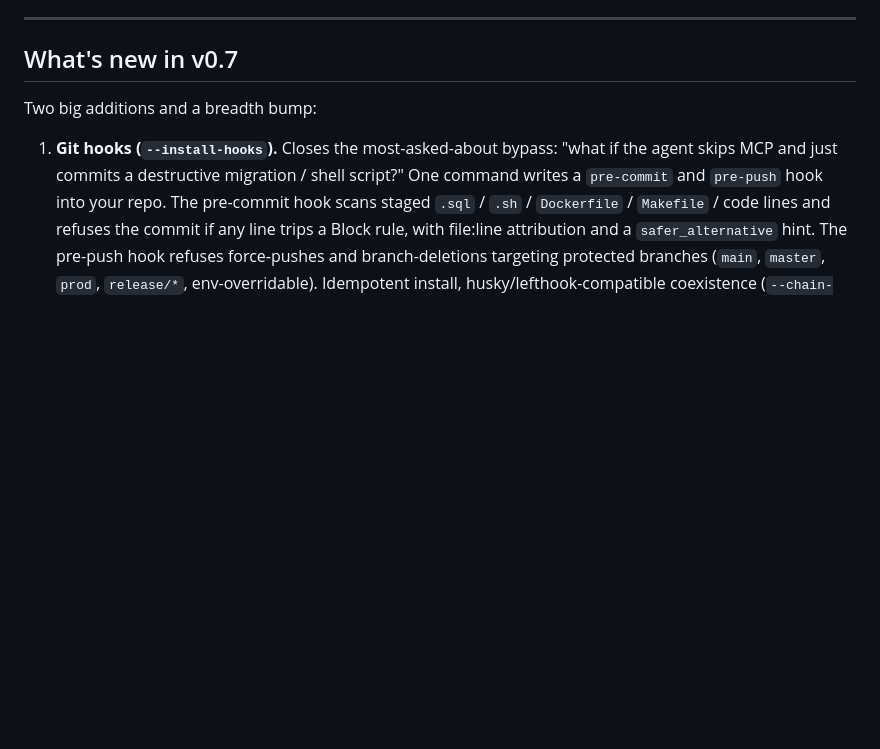
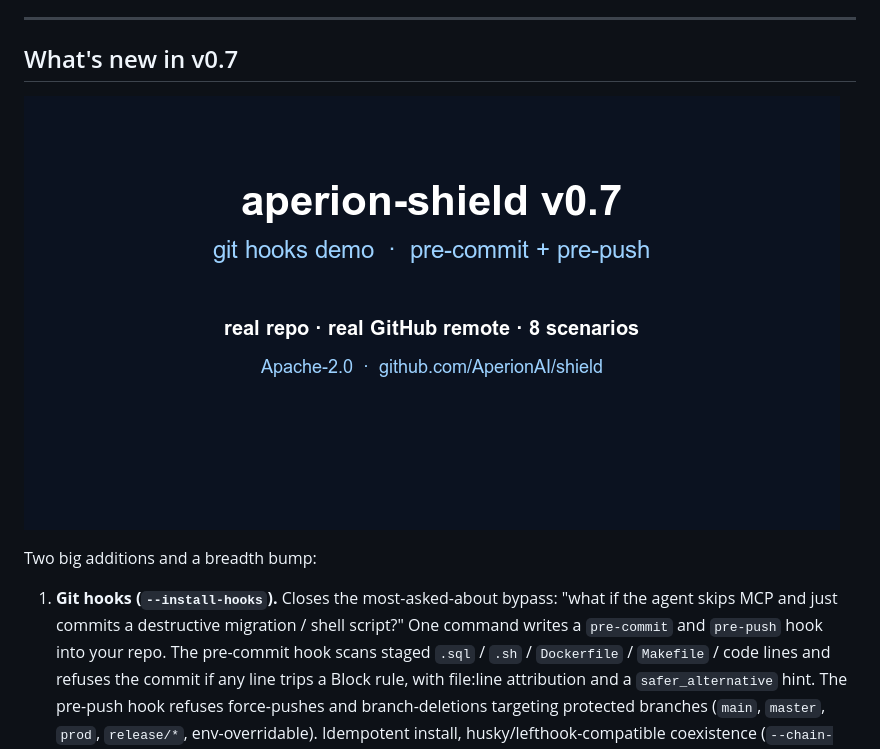
Before and after one commit to AperionAI/shield, a Markdown page: README.md, the part around the change. GitHub-like rendering; pictures changed too: docs/img/v07-hooks-demo.gif (added); blank space fills up the shorter version.

Commit message:
docs(v0.7): add 28s git-hooks-demo GIF as README hero
Drops a 471 KB animated walkthrough (docs/img/v07-hooks-demo.gif) at
the top of the v0.7 callout. Title card + 8 captioned scenarios + end
card, looping. 28-second total runtime (just under the X video-card
threshold).

The 8 scenarios shown:
  1. Benign commit passes (pre-commit OK)
  2. DROP DATABASE in staged migration REFUSED with file:line + safer_alternative
  3. git commit --no-verify lets it through (bypass demo)
  4. SHIELD_HOOKS_DISABLE=1 env bypass (bypass demo)
  5. Normal push to main passes (pre-push OK)
  6. git push --force-with-lease to main REFUSED (history rewrite detected)
  7. git push --no-verify lets the force-push through (bypass demo)
  8. aperion-shield --uninstall-hooks removes both hooks cleanly

Captured live against a real GitHub remote
(SRAGroupTX/shield-v07-smoke), not a mock. Frame timing weighted heavier
(4.0s) on the two REFUSED hero moments, lighter (2.5s) on the bypass
demos so the eye lands on the right thing during HN / X scroll-by.

```diff
--- a/README.md
+++ b/README.md
@@ -35,6 +35,8 @@ the relying party — no rewrite, no re-install.
 ---
 
 ## What's new in v0.7
+
+![aperion-shield v0.7 git hooks demo — 28-second walkthrough of pre-commit + pre-push on a real GitHub remote](docs/img/v07-hooks-demo.gif)
 
 Two big additions and a breadth bump:
 
```
